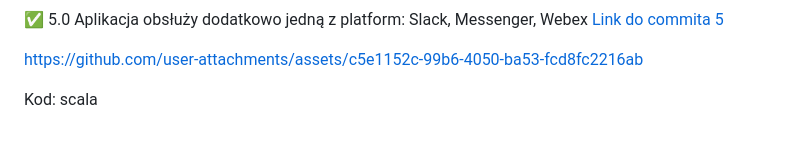
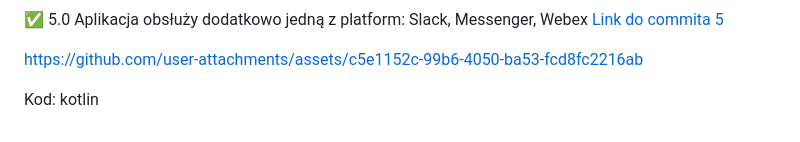
Before and after one commit to p3choco/Tech_Learning_repo, a Markdown page: README.md, the part around the change. GitHub-like rendering.

```diff
--- a/README.md
+++ b/README.md
@@ -57,4 +57,4 @@ Webex
 https://github.com/user-attachments/assets/c5e1152c-99b6-4050-ba53-fcd8fc2216ab
 
 
-Kod: scala
+Kod: kotlin
```
